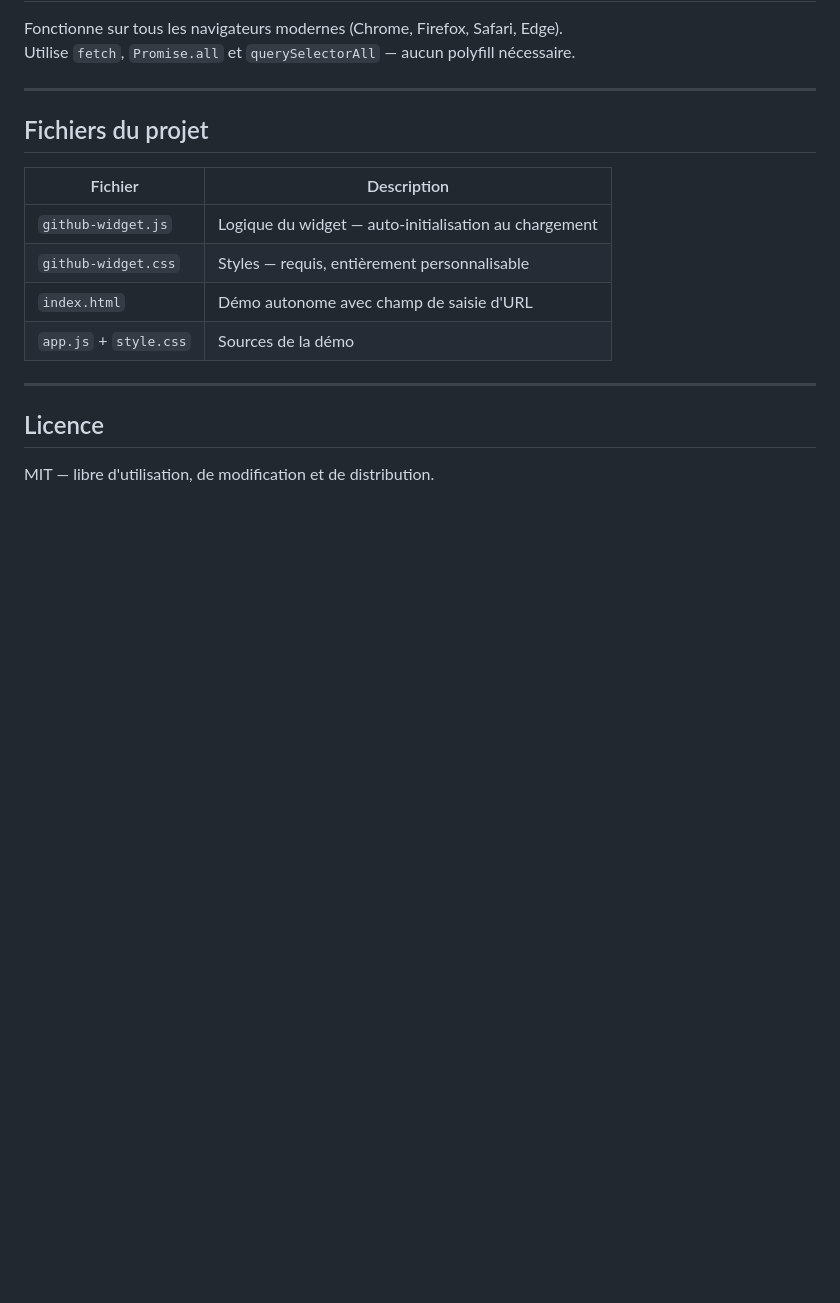
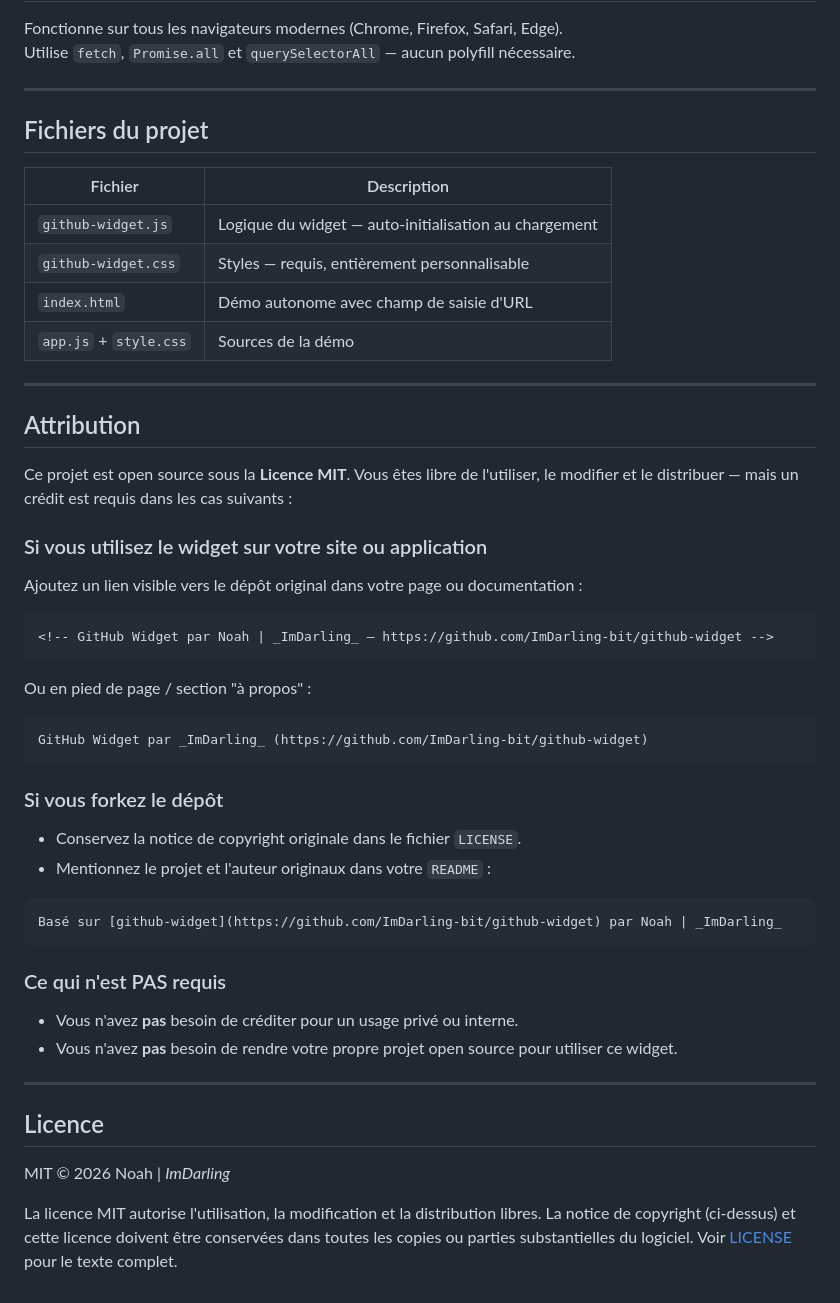
Before and after one commit to ImDarling-bit/github-widget, a Markdown page: fr_FR-README.md, the part around the change. GitHub-like rendering; blank space fills up the shorter version.

Commit message:
Add attribution section and update MIT license details
Added attribution section and updated license information.

````diff
--- a/fr_FR-README.md
+++ b/fr_FR-README.md
@@ -304,6 +304,42 @@ Utilise `fetch`, `Promise.all` et `querySelectorAll` — aucun polyfill nécessa
 
 ---
 
+## Attribution
+
+Ce projet est open source sous la **Licence MIT**. Vous êtes libre de l'utiliser, le modifier et le distribuer — mais un crédit est requis dans les cas suivants :
+
+### Si vous utilisez le widget sur votre site ou application
+
+Ajoutez un lien visible vers le dépôt original dans votre page ou documentation :
+
+```html
+<!-- GitHub Widget par Noah | _ImDarling_ — https://github.com/ImDarling-bit/github-widget -->
+```
+
+Ou en pied de page / section "à propos" :
+
+```
+GitHub Widget par _ImDarling_ (https://github.com/ImDarling-bit/github-widget)
+```
+
+### Si vous forkez le dépôt
+
+- Conservez la notice de copyright originale dans le fichier `LICENSE`.
+- Mentionnez le projet et l'auteur originaux dans votre `README` :
+
+```markdown
+Basé sur [github-widget](https://github.com/ImDarling-bit/github-widget) par Noah | _ImDarling_
+```
+
+### Ce qui n'est PAS requis
+
+- Vous n'avez **pas** besoin de créditer pour un usage privé ou interne.
+- Vous n'avez **pas** besoin de rendre votre propre projet open source pour utiliser ce widget.
+
+---
+
 ## Licence
 
-MIT — libre d'utilisation, de modification et de distribution.
+MIT © 2026 Noah | _ImDarling_
+
+La licence MIT autorise l'utilisation, la modification et la distribution libres. La notice de copyright (ci-dessus) et cette licence doivent être conservées dans toutes les copies ou parties substantielles du logiciel. Voir [LICENSE](LICENSE) pour le texte complet.
````
